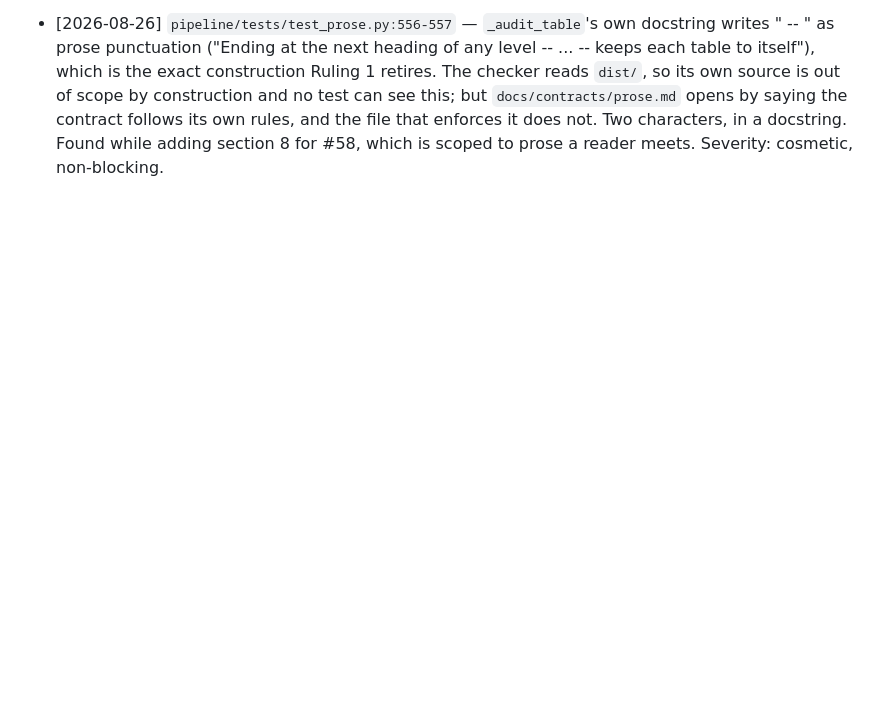
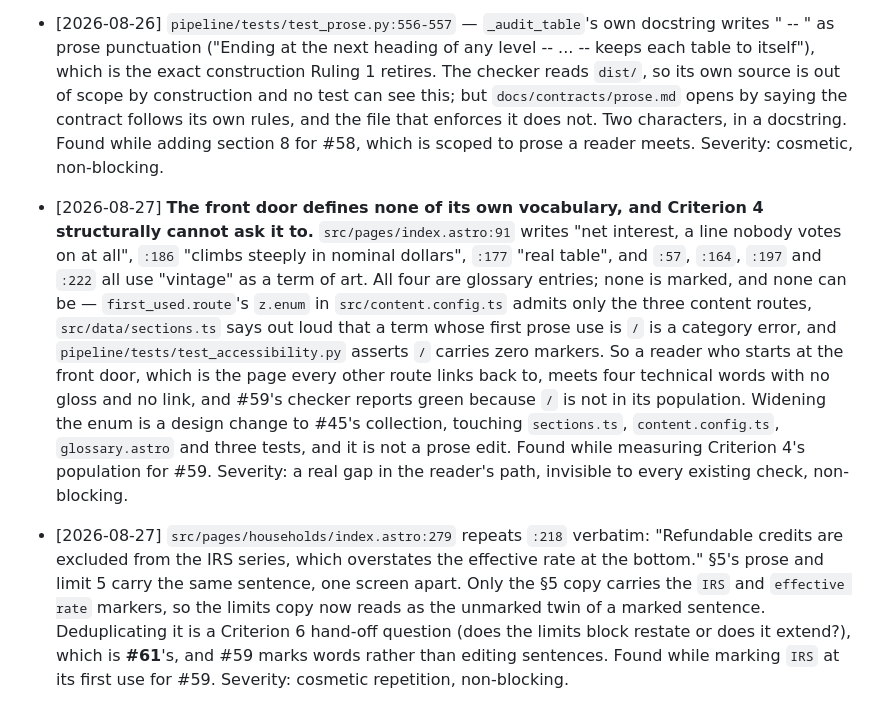
Before and after one commit to travisgalloway/income-tax, a Markdown page: docs/parked-findings.md, the part around the change. Rendered like a GitHub page; blank space fills up the shorter version.

Commit message:
docs: Park two out-of-scope findings from #59
Co-Authored-By: Claude Opus 5 <noreply@anthropic.com>
Claude-Session: https://claude.ai/code/session_01Mh67tUQdEWVHcB18xNmxvk

```diff
--- a/docs/parked-findings.md
+++ b/docs/parked-findings.md
@@ -1032,3 +1032,23 @@ time. Appended to, never rewritten. None of these have been acted on.
   follows its own rules, and the file that enforces it does not. Two characters, in a docstring.
   Found while adding section 8 for #58, which is scoped to prose a reader meets. Severity:
   cosmetic, non-blocking.
+- [2026-08-27] **The front door defines none of its own vocabulary, and Criterion 4 structurally
+  cannot ask it to.** `src/pages/index.astro:91` writes "net interest, a line nobody votes on at
+  all", `:186` "climbs steeply in nominal dollars", `:177` "real table", and `:57`, `:164`, `:197`
+  and `:222` all use "vintage" as a term of art. All four are glossary entries; none is marked, and
+  none can be — `first_used.route`'s `z.enum` in `src/content.config.ts` admits only the three
+  content routes, `src/data/sections.ts` says out loud that a term whose first prose use is `/` is
+  a category error, and `pipeline/tests/test_accessibility.py` asserts `/` carries zero markers. So
+  a reader who starts at the front door, which is the page every other route links back to, meets
+  four technical words with no gloss and no link, and #59's checker reports green because `/` is
+  not in its population. Widening the enum is a design change to #45's collection, touching
+  `sections.ts`, `content.config.ts`, `glossary.astro` and three tests, and it is not a prose edit.
+  Found while measuring Criterion 4's population for #59. Severity: a real gap in the reader's
+  path, invisible to every existing check, non-blocking.
+- [2026-08-27] `src/pages/households/index.astro:279` repeats `:218` verbatim: "Refundable credits
+  are excluded from the IRS series, which overstates the effective rate at the bottom." §5's prose
+  and limit 5 carry the same sentence, one screen apart. Only the §5 copy carries the `IRS` and
+  `effective rate` markers, so the limits copy now reads as the unmarked twin of a marked sentence.
+  Deduplicating it is a Criterion 6 hand-off question (does the limits block restate or does it
+  extend?), which is **#61**'s, and #59 marks words rather than editing sentences. Found while
+  marking `IRS` at its first use for #59. Severity: cosmetic repetition, non-blocking.
```
